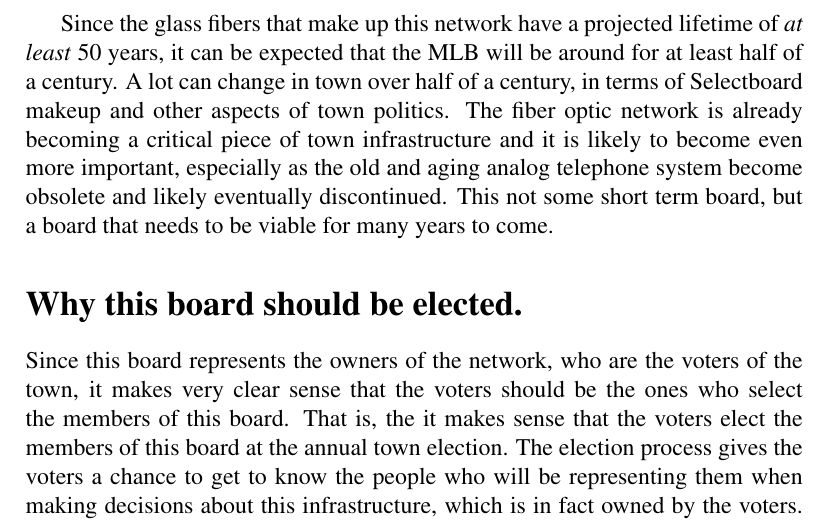
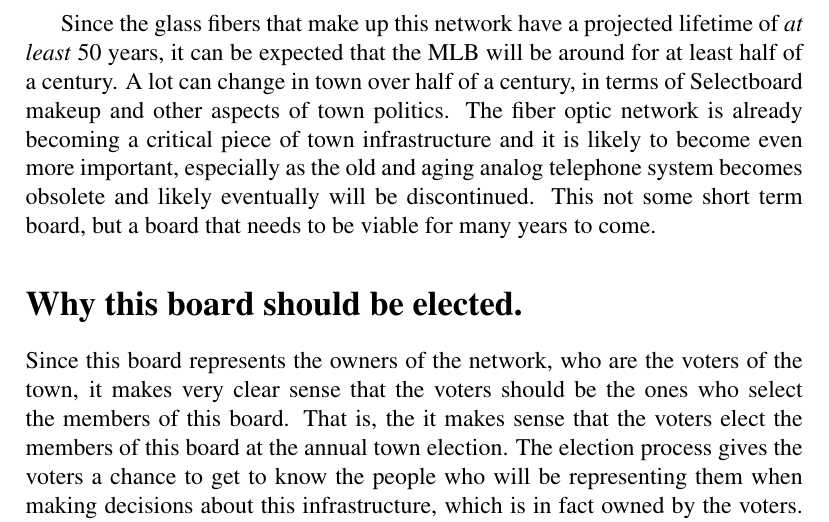
Before and after one commit to RobertPHeller/WhyTheMLBShouldBeElected, a LaTeX document (WhyTheMLBShouldBeElected.tex): part of page 2 of 3, cut so that both start at the same text. Compiled offline with pdfLaTeX.

Commit message:
Final edits

```diff
--- a/WhyTheMLBShouldBeElected.tex
+++ b/WhyTheMLBShouldBeElected.tex
@@ -82,9 +82,9 @@ at least half of a century. A lot can change in town over half of a century,
 in terms of Selectboard makeup and other aspects of town politics. The fiber
 optic network is already becoming a critical piece of town infrastructure and
 it is likely to become even more important, especially as the old and aging
-analog telephone system become obsolete and likely eventually discontinued.
-This not some short term board, but a board that needs to be viable for many
-years to come.
+analog telephone system becomes obsolete and likely eventually will be
+discontinued. This not some short term board, but a board that needs to be
+viable for many years to come.
 
 \section{Why this board should be elected.}
 
```
Also changed, not shown: WhyTheMLBShouldBeElected.tex (2 more changed lines).
